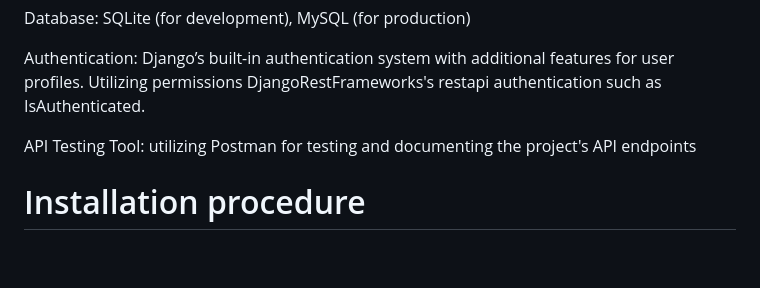
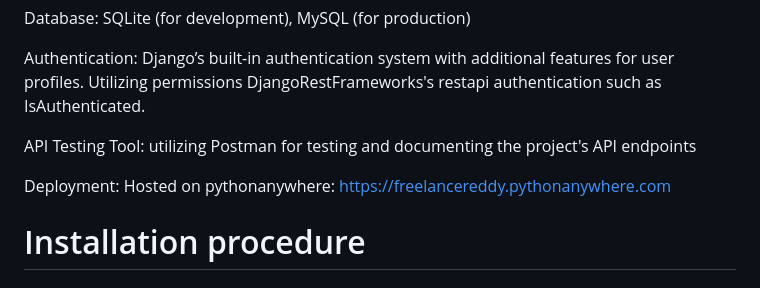
Before and after one commit to EdwinKingori/DevSearch, a Markdown page: README.md, the part around the change. GitHub-like rendering; blank space fills up the shorter version.

```diff
--- a/README.md
+++ b/README.md
@@ -41,6 +41,8 @@ Database: SQLite (for development), MySQL (for production)
 Authentication: Django’s built-in authentication system with additional features for user profiles. Utilizing permissions DjangoRestFrameworks's restapi authentication such as IsAuthenticated.
 
 API Testing Tool: utilizing Postman for testing and documenting the project's API endpoints
+
+Deployment: Hosted on pythonanywhere: https://freelancereddy.pythonanywhere.com
 
 # Installation procedure
 
```
